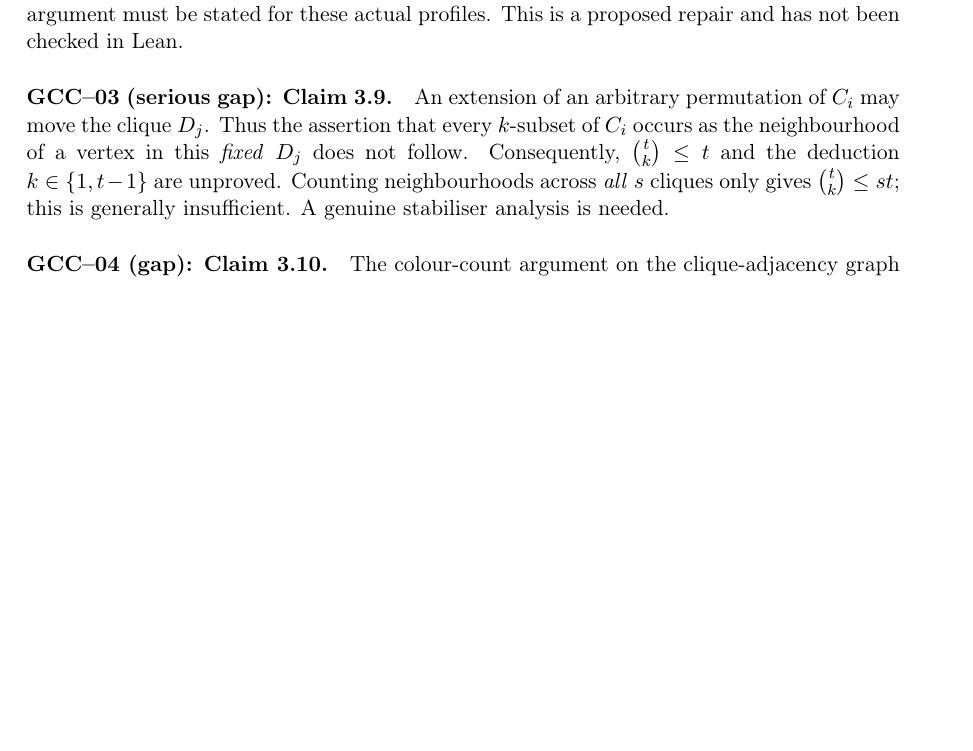
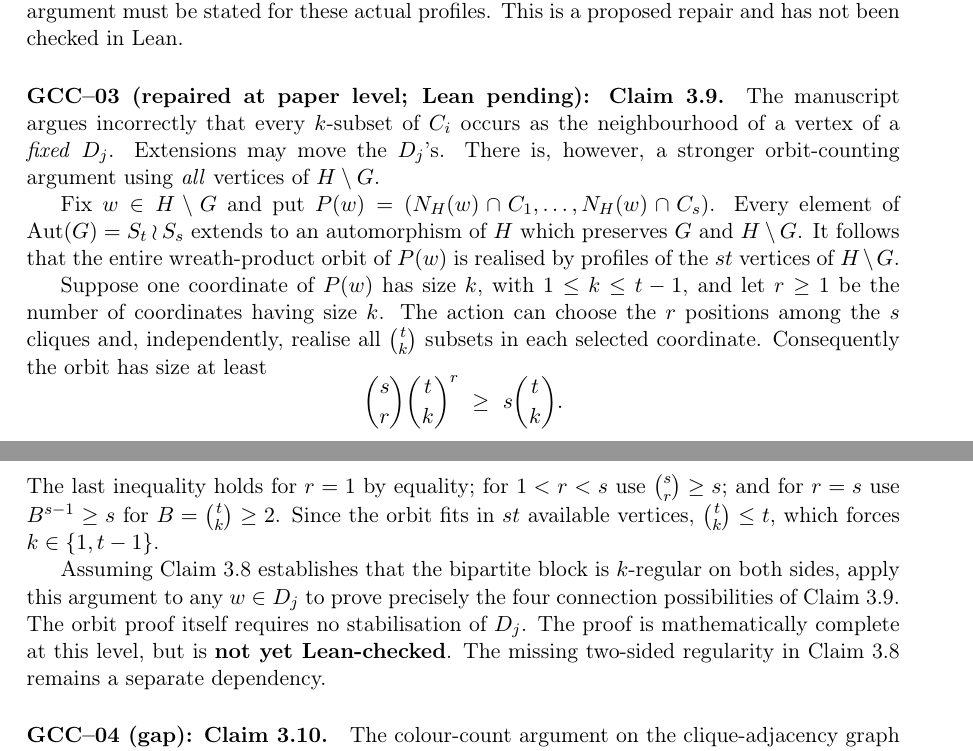
Before and after one commit to janhubicka/EPPA-III, a LaTeX document (validation/issues.tex): part of page 1 of 2 before the commit and two parts of pages 1 and 2 of 3 after it, the two joined at a grey line, cut so that both start at the same text, the shorter picture padded with empty space. Compiled offline with pdfLaTeX.

Commit message:
Document corrected wreath-product orbit proof of Claim 3.9

```diff
--- a/validation/issues.tex
+++ b/validation/issues.tex
@@ -44,15 +44,42 @@ the \(i\)-th coordinates to differ. Then the no-rainbow-cycle argument
 must be stated for these actual profiles. This is a proposed repair
 and has not been checked in Lean.
 
-\paragraph{GCC--03 (serious gap): Claim 3.9.}
-An extension of an arbitrary permutation of \(C_i\) may move the clique
-\(D_j\). Thus the assertion that every \(k\)-subset of \(C_i\) occurs
-as the neighbourhood of a vertex in this \emph{fixed} \(D_j\)
-does not follow. Consequently, \(\binom tk\leq t\) and the deduction
-\(k\in\{1,t-1\}\) are unproved. Counting neighbourhoods
-across \emph{all} \(s\) cliques only gives
-\(\binom tk\leq st\); this is generally insufficient. A genuine
-stabiliser analysis is needed.
+\paragraph{GCC--03 (repaired at paper level; Lean pending): Claim 3.9.}
+The manuscript argues incorrectly that every \(k\)-subset of \(C_i\)
+occurs as the neighbourhood of a vertex of a \emph{fixed} \(D_j\).
+Extensions may move the \(D_j\)'s. There is, however, a stronger
+orbit-counting argument using \emph{all} vertices of \(H\setminus G\).
+
+Fix \(w\in H\setminus G\) and put
+\(P(w)=(N_H(w)\cap C_1,\ldots,N_H(w)\cap C_s)\).
+Every element of \(\operatorname{Aut}(G)=S_t\wr S_s\) extends to
+an automorphism of \(H\) which preserves \(G\) and \(H\setminus G\).
+It follows that the entire wreath-product orbit of \(P(w)\) is
+realised by profiles of the \(st\) vertices of \(H\setminus G\).
+
+Suppose one coordinate of \(P(w)\) has size \(k\), with
+\(1\leq k\leq t-1\), and let \(r\geq1\) be the number of coordinates
+having size \(k\). The action can choose the \(r\) positions among
+the \(s\) cliques and, independently, realise all
+\(\binom tk\) subsets in each selected coordinate. Consequently
+the orbit has size at least
+\[
+  \binom sr \binom tk^r \ \geq\ s\binom tk.
+\]
+The last inequality holds for \(r=1\) by equality; for
+\(1<r<s\) use \(\binom sr\geq s\);
+and for \(r=s\) use \(B^{s-1}\geq s\) for
+\(B=\binom tk\geq2\). Since the orbit fits in \(st\)
+available vertices, \(\binom tk\leq t\), which forces
+\(k\in\{1,t-1\}\).
+
+Assuming Claim 3.8 establishes that the bipartite block is
+\(k\)-regular on both sides, apply this argument to any
+\(w\in D_j\) to prove precisely the four connection possibilities
+of Claim 3.9. The orbit proof itself requires no stabilisation
+of \(D_j\). The proof is mathematically complete at this level,
+but is \textbf{not yet Lean-checked}. The missing two-sided
+regularity in Claim 3.8 remains a separate dependency.
 
 \paragraph{GCC--04 (gap): Claim 3.10.}
 The colour-count argument on the clique-adjacency graph requires a
```
